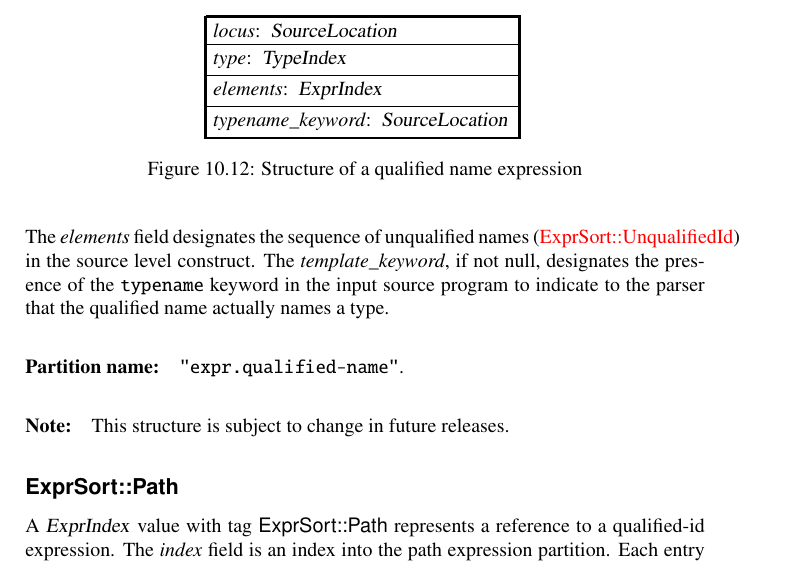
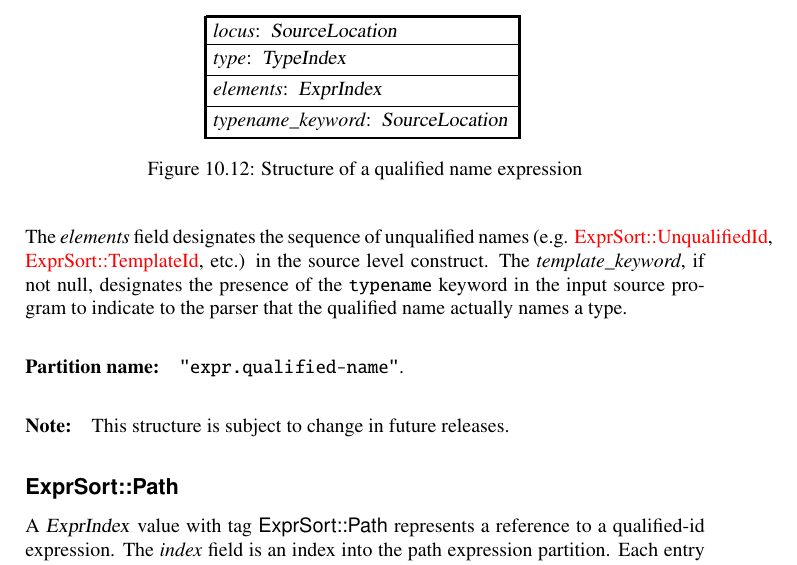
Before and after one commit to microsoft/ifc-spec, a LaTeX thesis (ltx/ifc.tex, which reads ltx/exprs.tex): part of page 78 of 233, cut so that both start at the same text. Compiled offline with pdfLaTeX.

Commit message:
Clarify `ExprtSort::QualifiedName`
The component are NOT restricted to `ExprSort::UnqualifiedId`.

Fix #70

```diff
--- a/ltx/exprs.tex
+++ b/ltx/exprs.tex
@@ -403,7 +403,7 @@ the qualified name partition.  Each entry of that partition has the following la
 	\label{fig:ifc-qualified-name-structure}
 \end{figure}
 %
-The \field{elements} field designates the sequence of unqualified names (\sortref{UnqualifiedId}{ExprSort})
+The \field{elements} field designates the sequence of unqualified names (e.g. \sortref{UnqualifiedId}{ExprSort}, \sortref{TemplateId}{ExprSort}, etc.)
  in the source level construct.  The \field{template\_keyword}, if not null, designates the presence of
  the \code{typename} keyword in the input source program to indicate to the parser that the qualified name actually names a type.
 
```
